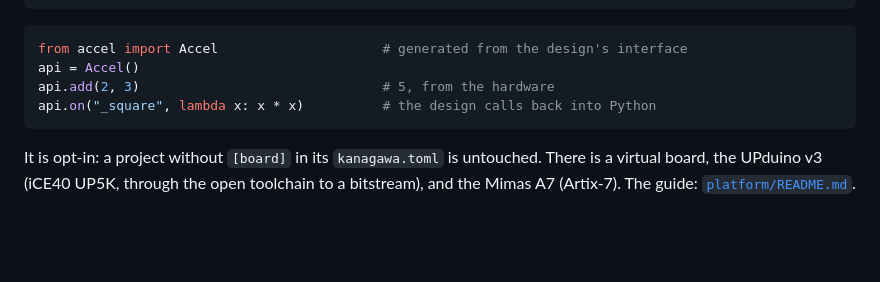
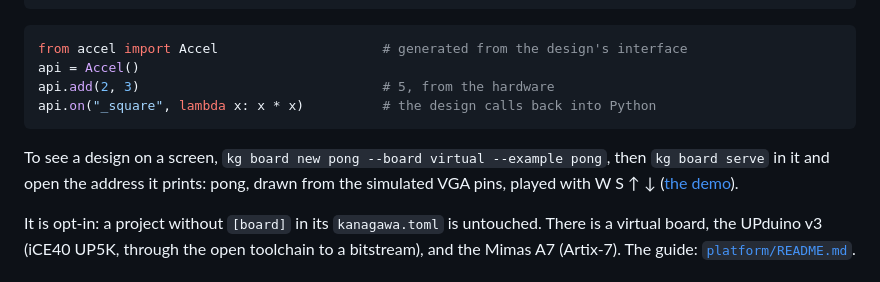
Before and after one commit to jptech/kgrust, a Markdown page: README.md, the part around the change. GitHub-like rendering; blank space fills up the shorter version.

````diff
--- a/README.md
+++ b/README.md
@@ -112,6 +112,10 @@ api.add(2, 3)                               # 5, from the hardware
 api.on("_square", lambda x: x * x)          # the design calls back into Python
 ```
 
+To see a design on a screen, `kg board new pong --board virtual --example pong`, then
+`kg board serve` in it and open the address it prints: pong, drawn from the simulated
+VGA pins, played with W S ↑ ↓ ([the demo](platform/README.md#demo-pong-in-the-browser)).
+
 It is opt-in: a project without `[board]` in its `kanagawa.toml` is untouched. There is
 a virtual board, the UPduino v3 (iCE40 UP5K, through the open toolchain to a bitstream),
 and the Mimas A7 (Artix-7). The guide: [`platform/README.md`](platform/README.md).
````
Also changed, not shown: platform/README.md (+29 -0 lines).
